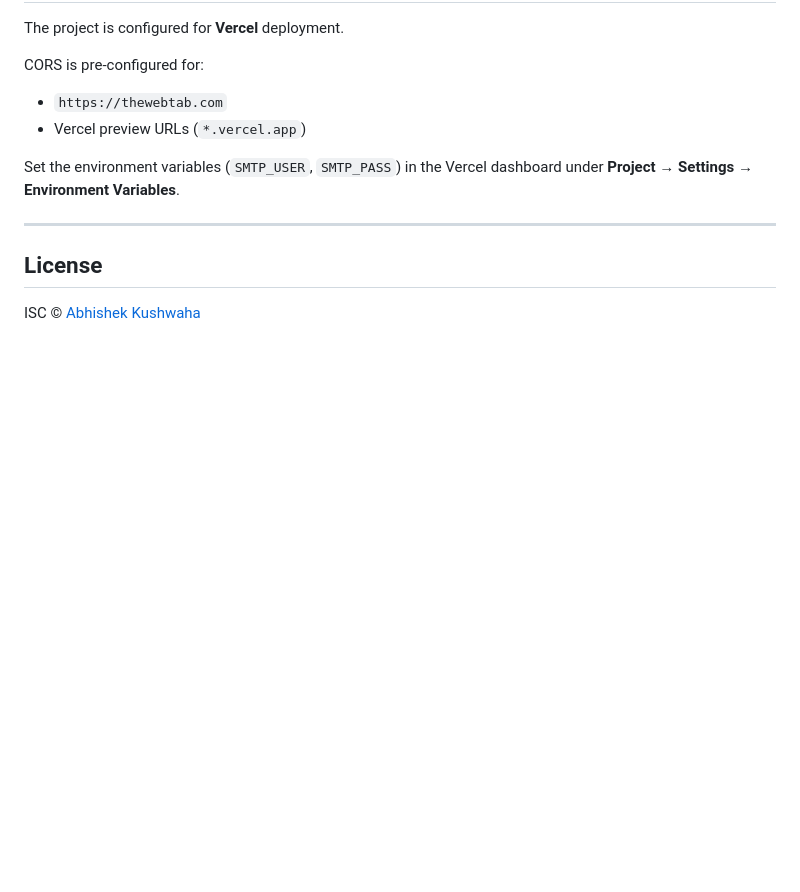
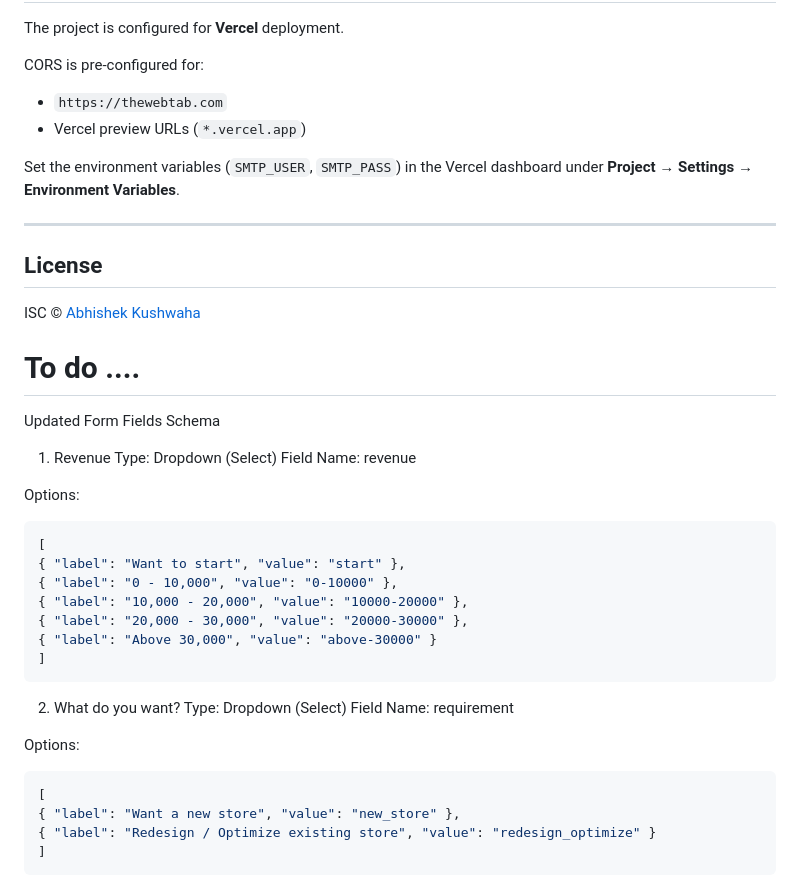
Before and after one commit to professor0121/landingpage-node, a Markdown page: README.md, the part around one of its changes. Drawn GitHub-style; blank space fills up the shorter version.

Commit message:
task is assign for the devloper

````diff
--- a/README.md
+++ b/README.md
@@ -160,3 +162,33 @@ Set the environment variables (`SMTP_USER`, `SMTP_PASS`) in the Vercel dashboard
 ## License
 
 ISC © [Abhishek Kushwaha](https://github.com/professor0121)
+
+# To do ....
+
+Updated Form Fields Schema
+
+1. Revenue
+   Type: Dropdown (Select)
+   Field Name: revenue
+
+Options:
+```js
+[
+{ "label": "Want to start", "value": "start" },
+{ "label": "0 - 10,000", "value": "0-10000" },
+{ "label": "10,000 - 20,000", "value": "10000-20000" },
+{ "label": "20,000 - 30,000", "value": "20000-30000" },
+{ "label": "Above 30,000", "value": "above-30000" }
+]
+```
+2. What do you want?
+Type: Dropdown (Select)
+Field Name: requirement
+
+Options:
+```js
+[
+{ "label": "Want a new store", "value": "new_store" },
+{ "label": "Redesign / Optimize existing store", "value": "redesign_optimize" }
+]
+```
````
Also changed, not shown: other parts of README.md (+24 -22 lines).
